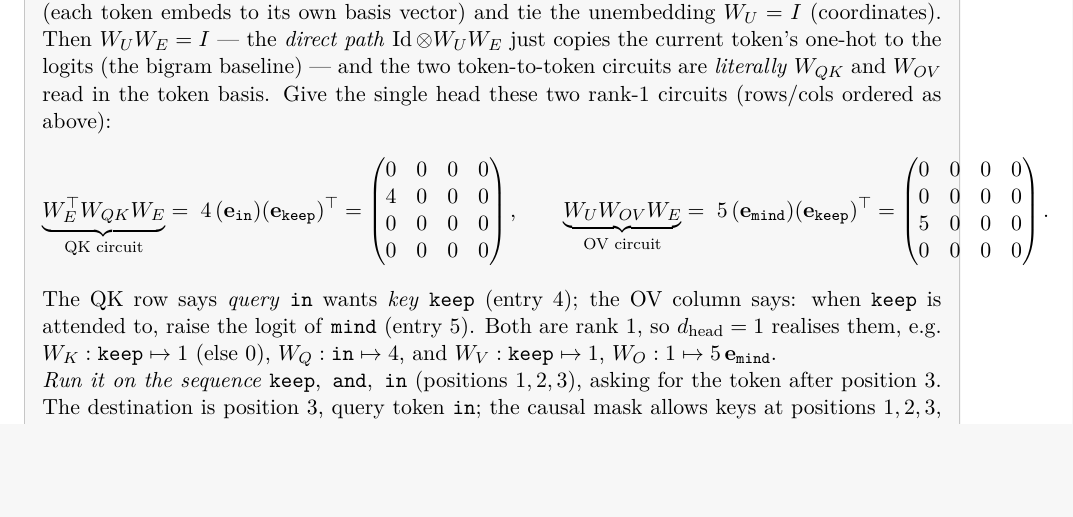
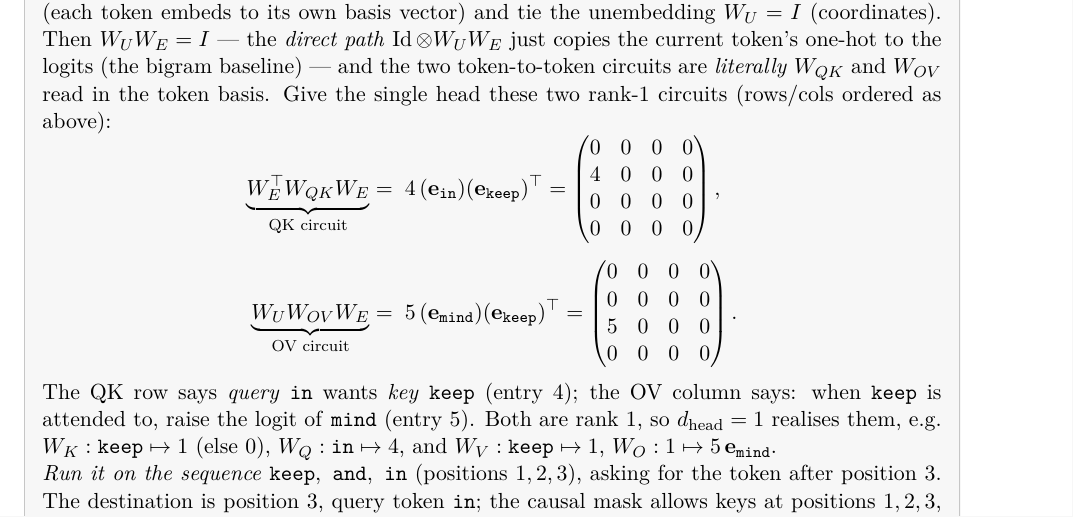
Before and after one commit to bjacob/interpretability, a LaTeX document (literature/survey/MLConcepts.tex): part of page 9 of 15, cut so that both start at the same text, the shorter picture padded with empty space. Compiled offline with pdfLaTeX.

Commit message:
survey: stack QK/OV circuit matrices in worked example to fix margin overflow
The two 4x4 circuit matrices shared one display line inside the callout box
and overflowed the right margin. Align them vertically (one matrix per line)
via an aligned environment. No content change.

Co-Authored-By: Claude Opus 4.8 (1M context) <noreply@anthropic.com>

```diff
--- a/literature/survey/MLConcepts.tex
+++ b/literature/survey/MLConcepts.tex
@@ -191,13 +191,14 @@ The path expansion of a \textbf{1-layer attention-only} model (\emph{Landscape}
 \begin{callout}
 \textbf{Worked example: a skip-trigram head.} Take $n_{\text{vocab}}=4$ with token basis ordered $(\texttt{keep},\texttt{in},\texttt{mind},\texttt{and})$. To strip away everything but the two circuits, identify $V\cong T$ via $W_E = I$ (each token embeds to its own basis vector) and tie the unembedding $W_U = I$ (coordinates). Then $W_UW_E=I$ --- the \emph{direct path} $\operatorname{Id}\otimes W_UW_E$ just copies the current token's one-hot to the logits (the bigram baseline) --- and the two token-to-token circuits are \emph{literally} $W_{QK}$ and $W_{OV}$ read in the token basis. Give the single head these two rank-$1$ circuits (rows/cols ordered as above):
 \[
+\begin{aligned}
 \underbrace{W_E^{\top}W_{QK}W_E}_{\text{QK circuit}}
-=\;4\,(\mathbf e_{\texttt{in}})(\mathbf e_{\texttt{keep}})^{\top}
-=\begin{pmatrix}0&0&0&0\\ 4&0&0&0\\ 0&0&0&0\\ 0&0&0&0\end{pmatrix},
-\qquad
+&=\;4\,(\mathbf e_{\texttt{in}})(\mathbf e_{\texttt{keep}})^{\top}
+=\begin{pmatrix}0&0&0&0\\ 4&0&0&0\\ 0&0&0&0\\ 0&0&0&0\end{pmatrix},\\[4pt]
 \underbrace{W_UW_{OV}W_E}_{\text{OV circuit}}
-=\;5\,(\mathbf e_{\texttt{mind}})(\mathbf e_{\texttt{keep}})^{\top}
+&=\;5\,(\mathbf e_{\texttt{mind}})(\mathbf e_{\texttt{keep}})^{\top}
 =\begin{pmatrix}0&0&0&0\\ 0&0&0&0\\ 5&0&0&0\\ 0&0&0&0\end{pmatrix}.
+\end{aligned}
 \]
 The QK row says \emph{query} \texttt{in} wants \emph{key} \texttt{keep} (entry $4$); the OV column says: when \texttt{keep} is attended to, raise the logit of \texttt{mind} (entry $5$). Both are rank $1$, so $d_{\text{head}}=1$ realises them, e.g. $W_K:\texttt{keep}\mapsto 1$ (else $0$), $W_Q:\texttt{in}\mapsto 4$, and $W_V:\texttt{keep}\mapsto 1$, $W_O:1\mapsto 5\,\mathbf e_{\texttt{mind}}$.
 
```
Also changed, not shown: literature/survey/MLConcepts.pdf.
